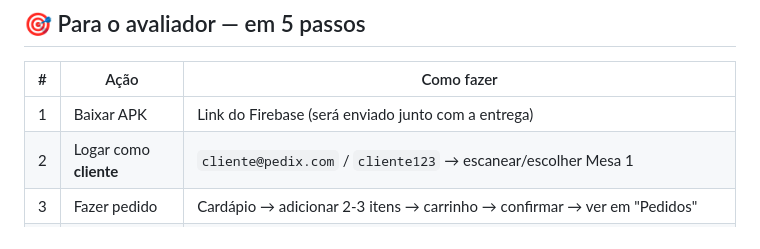
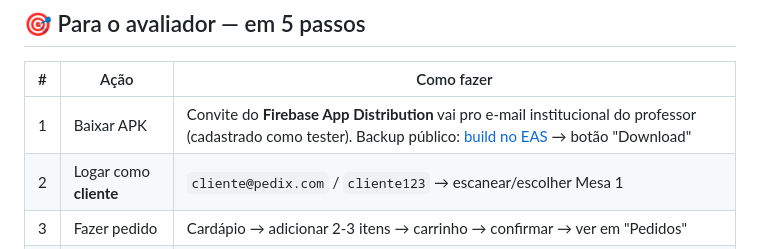
Before and after one commit to annabonfim/pedix-app, a Markdown page: README.md, the part around the change. Drawn GitHub-style.

Commit message:
docs(readme): adicionar link do build EAS como backup público pra baixar APK

```diff
--- a/README.md
+++ b/README.md
@@ -12,7 +12,7 @@ O sistema é organizado em **3 partes**: este app mobile (React Native + Expo) e
 
 | # | Ação | Como fazer |
 |---|---|---|
-| 1 | Baixar APK | Link do Firebase (será enviado junto com a entrega) |
+| 1 | Baixar APK | Convite do **Firebase App Distribution** vai pro e-mail institucional do professor (cadastrado como tester). Backup público: [build no EAS](https://expo.dev/accounts/annabonfim/projects/pedix/builds/2e97249e-240e-41b2-8663-688ca7a8d01c) → botão "Download" |
 | 2 | Logar como **cliente** | `cliente@pedix.com` / `cliente123` → escanear/escolher Mesa 1 |
 | 3 | Fazer pedido | Cardápio → adicionar 2-3 itens → carrinho → confirmar → ver em "Pedidos" |
 | 4 | Logar como **garçom** | Logout → `garcom@pedix.com` / `garcom123` → Mesas → ver comanda → avançar status |
```
